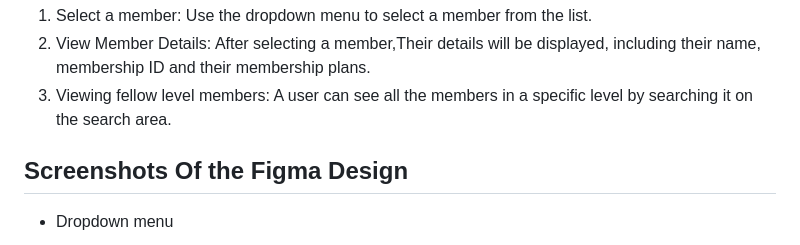
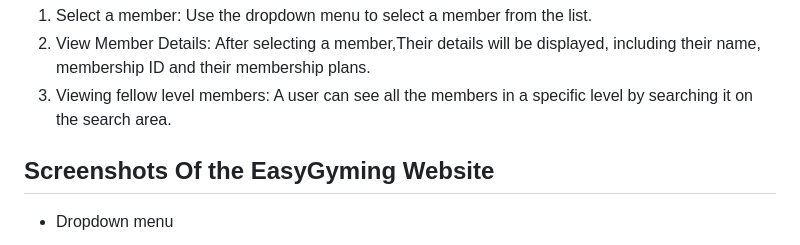
Before and after one commit to VictorOroo/Phase-1-Project-EasyGyming, a Markdown page: README.md, the part around the change. Drawn GitHub-style.

Commit message:
last readme commit

```diff
--- a/README.md
+++ b/README.md
@@ -52,7 +52,7 @@ Once the application is running, follow these instructions to use its features:
 2. View Member Details: After selecting a member,Their details will be displayed, including their name, membership ID and their membership plans.
 3. Viewing fellow level members: A user can see all the members in a specific level by searching it on the search area.
 
-## Screenshots Of the Figma Design
+## Screenshots Of the EasyGyming Website
 
 - Dropdown menu
 
```
